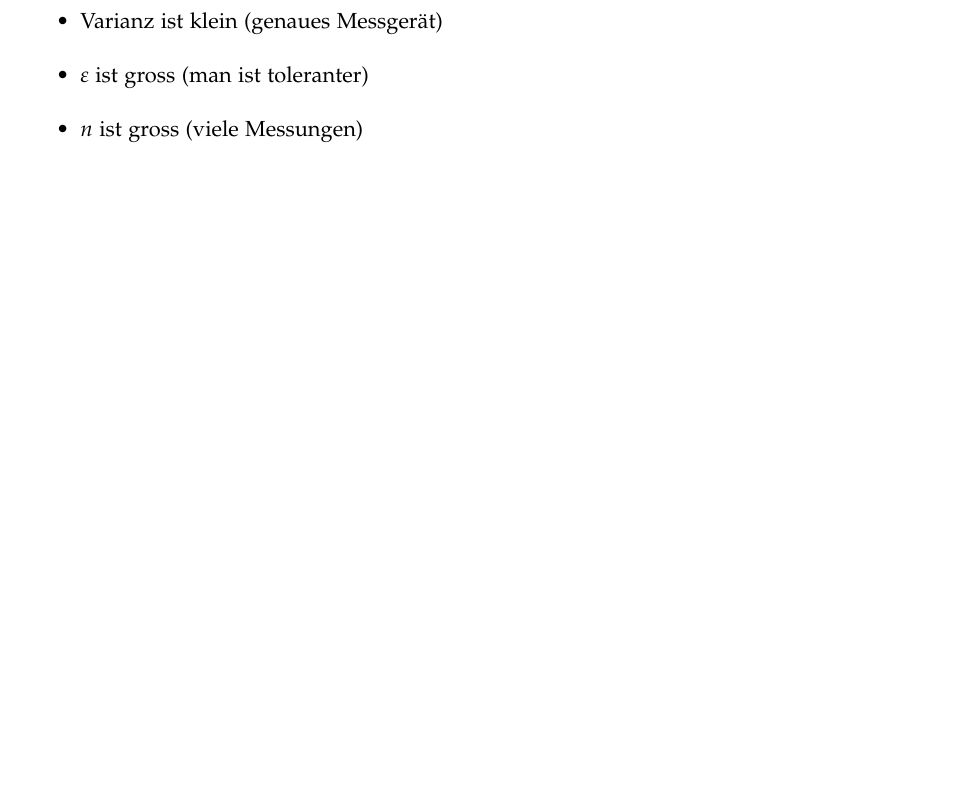
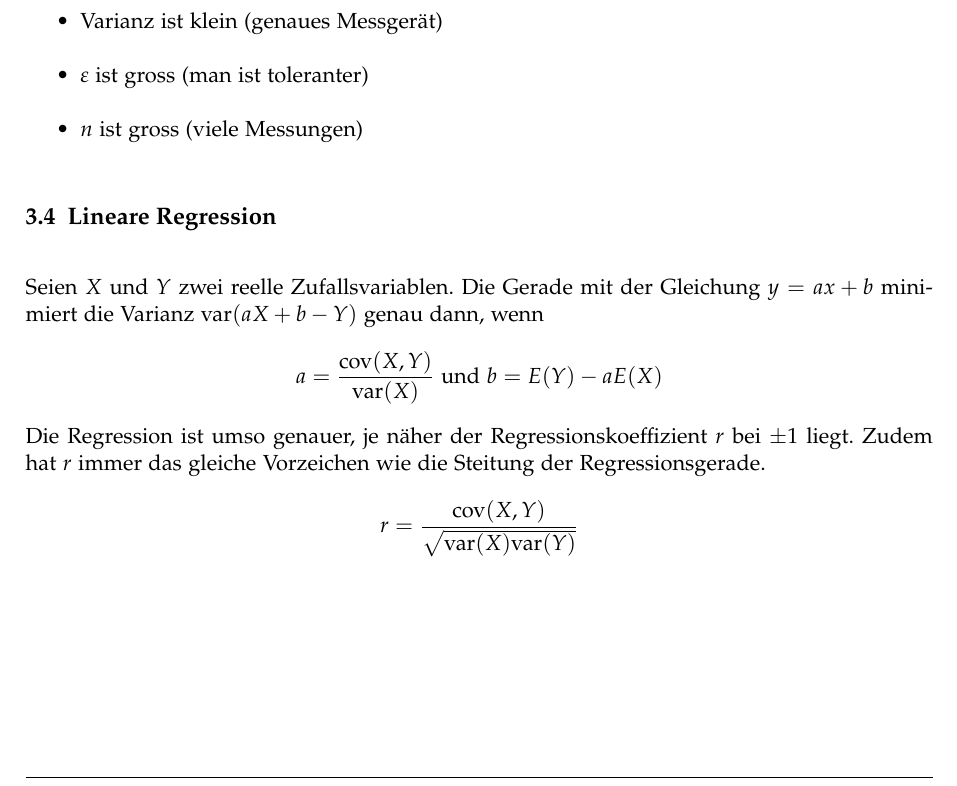
Before and after one commit to emanuelduss/HSR_WrStat_Zusammenfassung, a LaTeX document (WrStat.tex, which reads content.tex): part of page 9 of 10, cut so that both start at the same text, the shorter picture padded with empty space. Compiled offline with pdfLaTeX; a LaTeX package or settings file that is missing is left out.

Commit message:
Lineare Regression

```diff
--- a/content.tex
+++ b/content.tex
@@ -174,6 +174,17 @@ Die Abweichung ist unwahrscheinlich, wenn:
   \item $n$ ist gross (viele Messungen)
 \end{itemize}
 
+\subsection{Lineare Regression}
+Seien $X$ und $Y$ zwei reelle Zufallsvariablen. Die Gerade mit der
+Gleichung $y = ax + b$ minimiert die Varianz $\text{var}(aX + b -Y)$
+genau dann, wenn
+\[ a = \frac{\text{cov}(X,Y)}{\text{var}(X)}
+  \text{ und } b = E(Y) - aE(X) \]
+Die Regression ist umso genauer, je näher der Regressionskoeffizient $r$
+bei $\pm 1$ liegt. Zudem hat $r$ immer das gleiche Vorzeichen wie die
+Steitung der Regressionsgerade.
+\[ r = \frac{\text{cov}(X,Y)}{\sqrt{\text{var}(X)\text{var}(Y)}} \]
+
 %%%%%%%%%%%%%%%%%%%%%%%%%%%%%%%%%%%%%%%%%%%%%%%%%%%%%%%%%%%%%%%%%%%%%%%%
 \section{Wahrscheinlichkeitsverteilung}
 \subsection{Begriffe}
```
